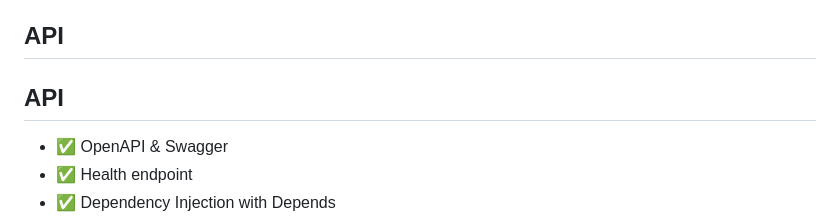
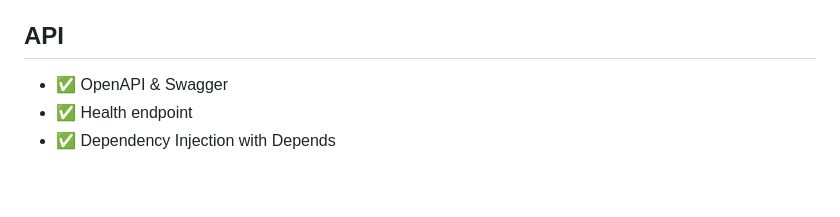
Before and after one commit to sarvashwa/ai-engineering-from-scratch, a Markdown page: README.md, the part around the change. Drawn GitHub-style; blank space fills up the shorter version.

```diff
--- a/README.md
+++ b/README.md
@@ -367,8 +367,6 @@ Each major component is implemented independently to understand the engineering
 
 ## API
 
-## API
-
 * ✅ OpenAPI & Swagger
 * ✅ Health endpoint
 * ✅ Dependency Injection with Depends
```
